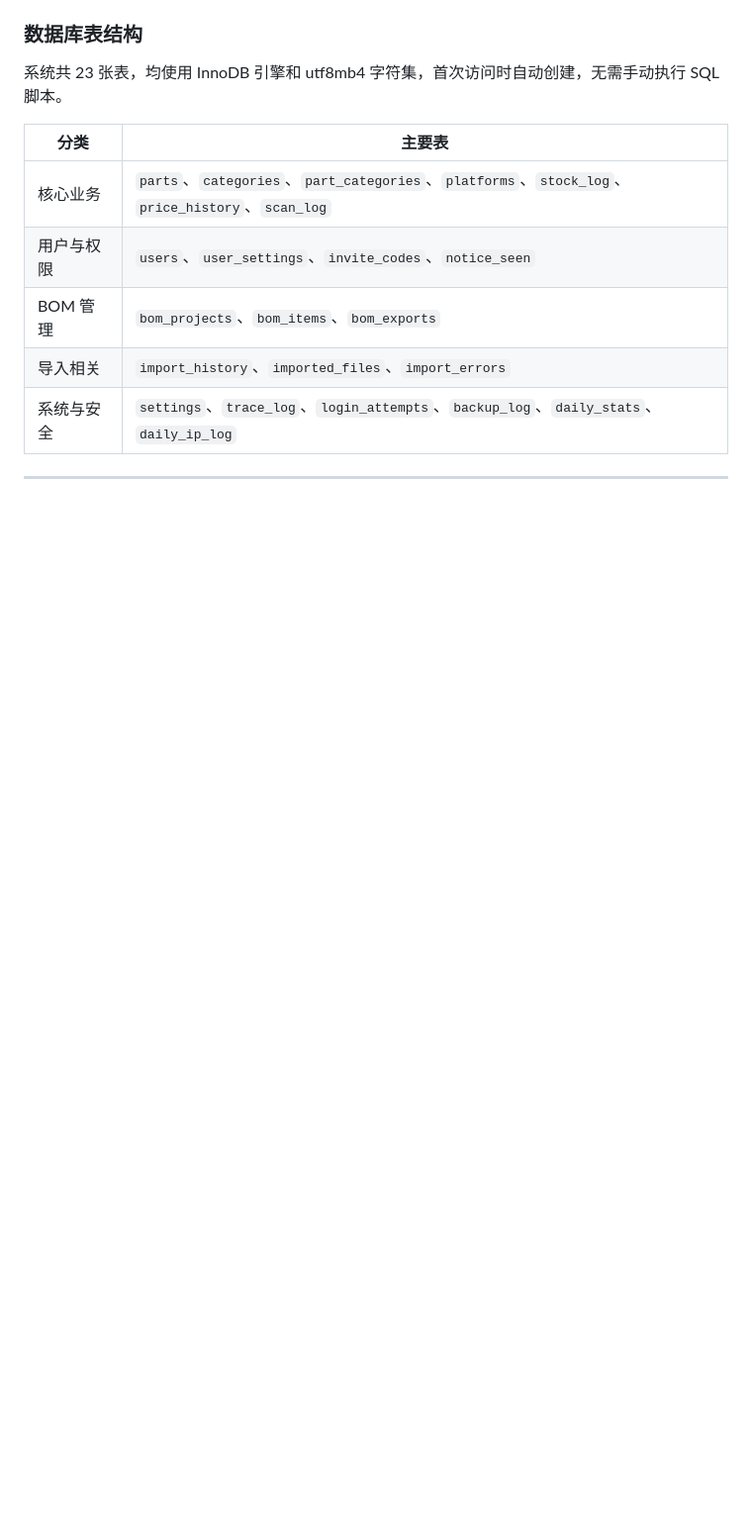
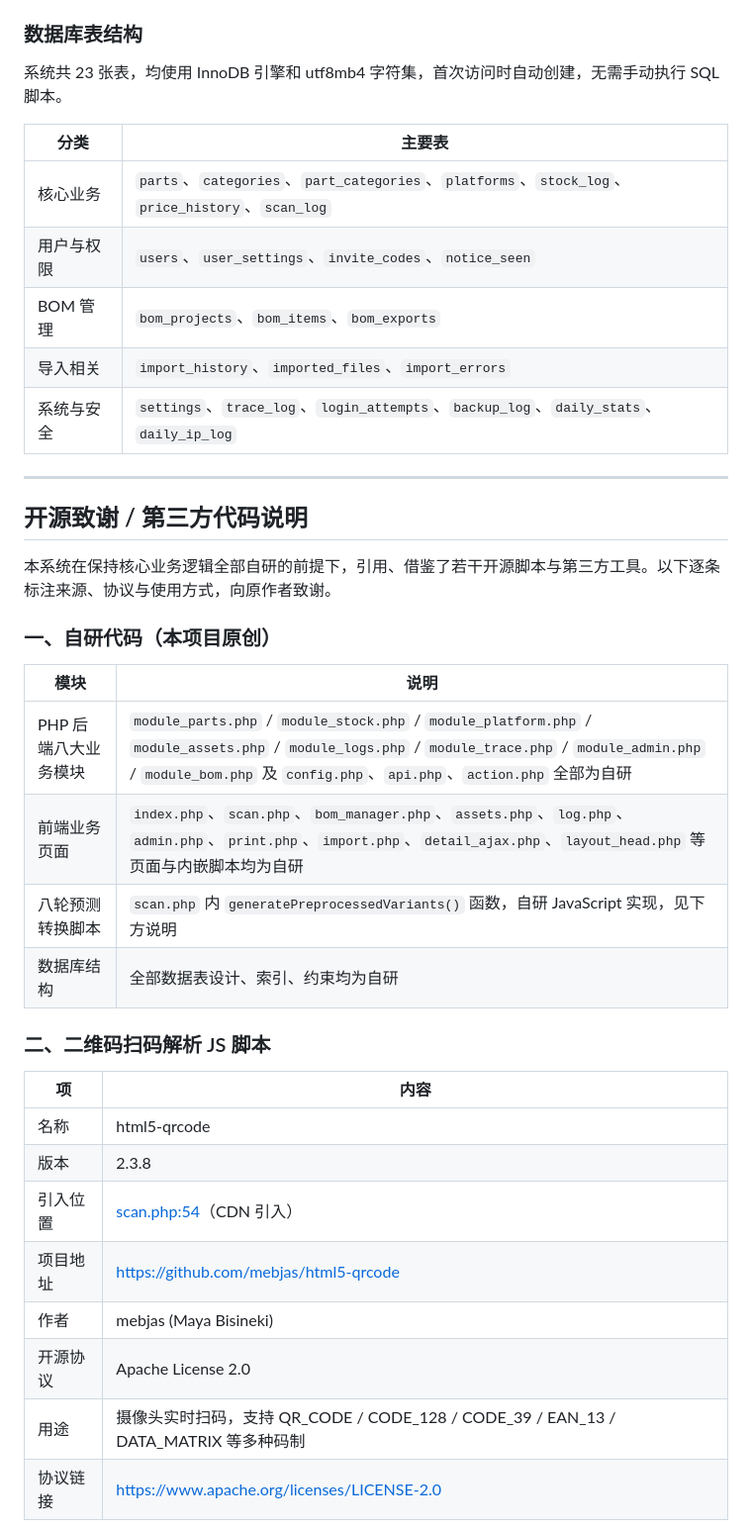
Before and after one commit to xiaoxu798/lcsc, a Markdown page: README.md, the part around one of its changes. Shown at 99% size. GitHub-like rendering; blank space fills up the shorter version.

Commit message:
完善 README，补充第三方开源脚本、参考代码来源标注说明

```diff
--- a/README.md
+++ b/README.md
@@ -402,3 +402,29 @@ A: 进入「后台管理 → 网站设置」取消勾选「登录时自动检测
 
 ---
 
+## 开源致谢 / 第三方代码说明
+
+本系统在保持核心业务逻辑全部自研的前提下，引用、借鉴了若干开源脚本与第三方工具。以下逐条标注来源、协议与使用方式，向原作者致谢。
+
+### 一、自研代码（本项目原创）
+
+| 模块 | 说明 |
+|------|------|
+| PHP 后端八大业务模块 | `module_parts.php` / `module_stock.php` / `module_platform.php` / `module_assets.php` / `module_logs.php` / `module_trace.php` / `module_admin.php` / `module_bom.php` 及 `config.php`、`api.php`、`action.php` 全部为自研 |
+| 前端业务页面 | `index.php`、`scan.php`、`bom_manager.php`、`assets.php`、`log.php`、`admin.php`、`print.php`、`import.php`、`detail_ajax.php`、`layout_head.php` 等页面与内嵌脚本均为自研 |
+| 八轮预测转换脚本 | `scan.php` 内 `generatePreprocessedVariants()` 函数，自研 JavaScript 实现，见下方说明 |
+| 数据库结构 | 全部数据表设计、索引、约束均为自研 |
+
+### 二、二维码扫码解析 JS 脚本
+
+| 项 | 内容 |
+|------|------|
+| 名称 | html5-qrcode |
+| 版本 | 2.3.8 |
+| 引入位置 | [scan.php:54](scan.php#L54)（CDN 引入） |
+| 项目地址 | https://github.com/mebjas/html5-qrcode |
+| 作者 | mebjas (Maya Bisineki) |
+| 开源协议 | Apache License 2.0 |
+| 用途 | 摄像头实时扫码，支持 QR_CODE / CODE_128 / CODE_39 / EAN_13 / DATA_MATRIX 等多种码制 |
+| 协议链接 | https://www.apache.org/licenses/LICENSE-2.0 |
+
```
Also changed, not shown: other parts of README.md (+66 -0 lines).
